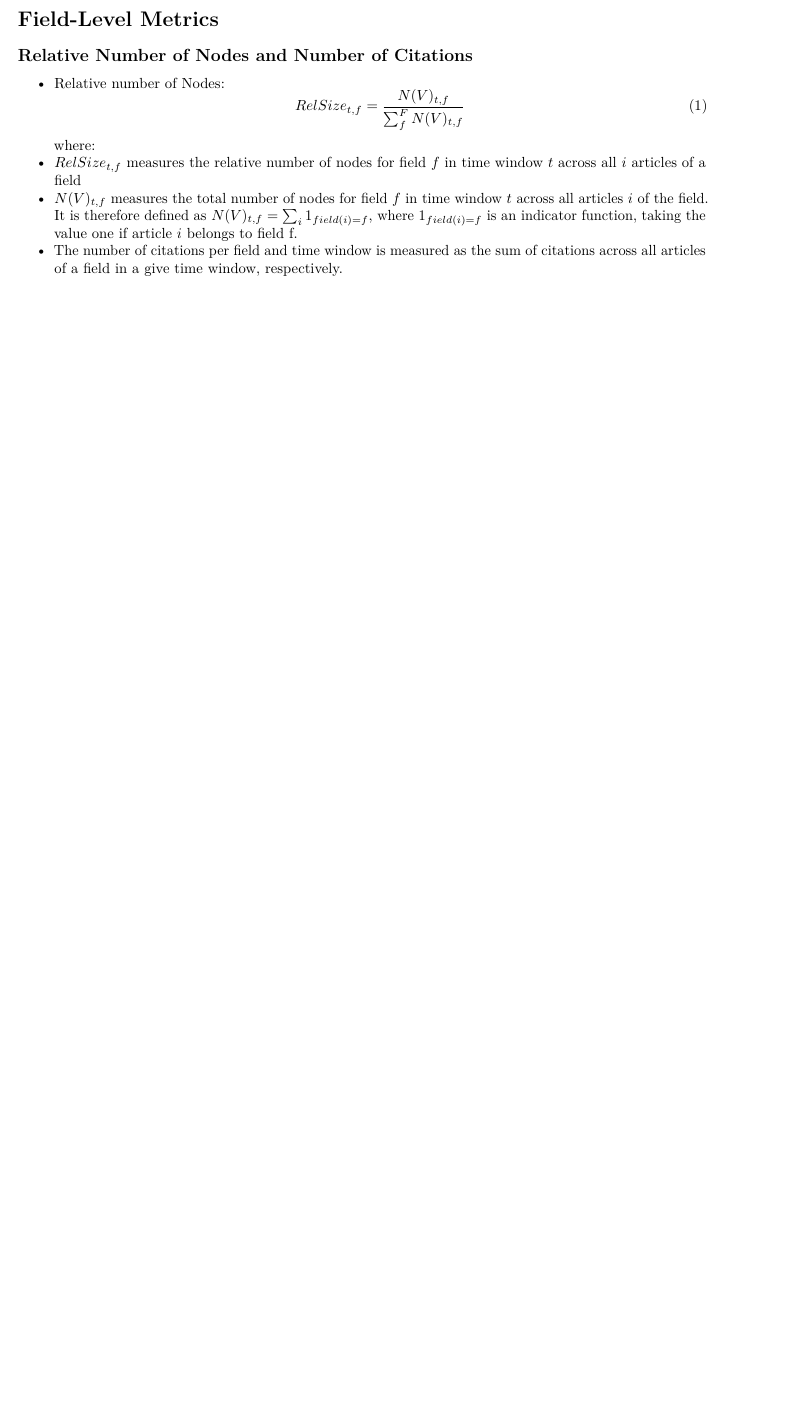
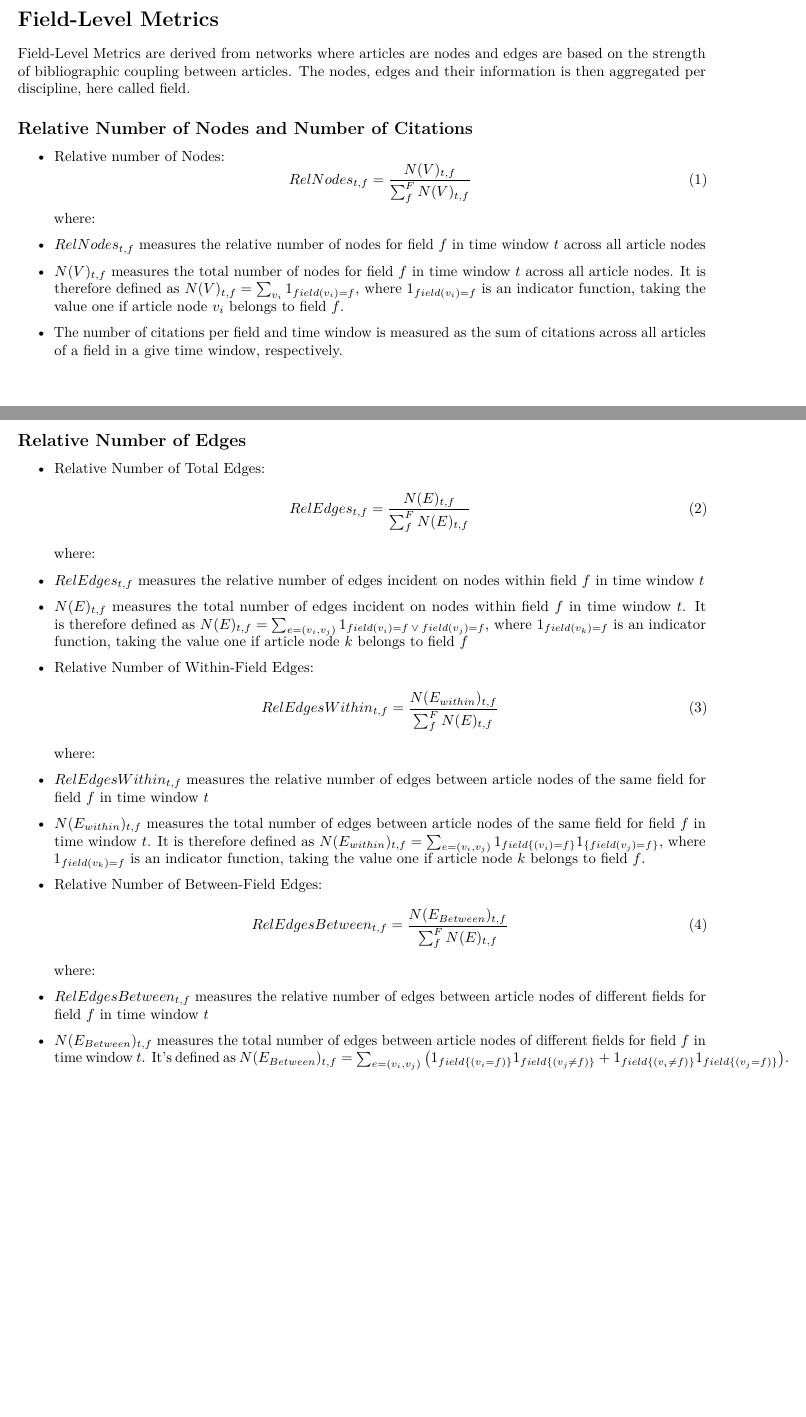
Before and after one commit to OliverBudras/network_fields_aggregate, an R Markdown document (R/evolution_of_fields.Rmd): part of page 2 of 2 before the commit and two parts of pages 2 and 3 of 5 after it, the two joined at a grey line, cut so that both start at the same text, the shorter picture padded with empty space. Rendered offline with R 4.5, knitr and Pandoc, then LaTeX, with nearby package versions; the code chunks are not run, so their results and figures are left out.

Commit message:
Update RMD and PDF

````diff
--- a/R/evolution_of_fields.Rmd
+++ b/R/evolution_of_fields.Rmd
@@ -109,16 +131,18 @@ plot_type(df_long)
 \newpage
 
 # Field-Level Metrics
+Field-Level Metrics are derived from networks where articles are nodes and edges are based on the strength of bibliographic coupling between articles. The nodes, edges and their information is then aggregated per discipline, here called field.
 
 ## Relative Number of Nodes and Number of Citations
 
 - Relative number of Nodes:
 \begin{equation}
-RelSize_{t,f} = \frac{N(V)_{t,f}}{\sum_f^F N(V)_{t,f}}
+RelNodes_{t,f} = \frac{N(V)_{t,f}}{\sum_f^F N(V)_{t,f}}
 \end{equation}
 where:
-- $RelSize_{t,f}$ measures the relative number of nodes for field $f$ in time window $t$ across all $i$ articles of a field
-- $N(V)_{t,f}$ measures the total number of nodes for field $f$ in time window $t$ across all articles $i$ of the field. It is therefore defined as $N(V)_{t,f} = \sum_i 1_{field(i)=f}$, where $1_{field(i)=f}$ is an indicator function, taking the value one if article $i$ belongs to field f.
+- $RelNodes_{t,f}$ measures the relative number of nodes for field $f$ in time window $t$ across all article nodes
+- $N(V)_{t,f}$ measures the total number of nodes for field $f$ in time window $t$ across all article nodes. It is therefore defined as $N(V)_{t,f} = \sum_{v_i} 1_{field(v_i)=f}$, where $1_{field(v_i)=f}$ is an indicator function, taking the value one if article node $v_i$ belongs to field $f$.
+
 - The number of citations per field and time window is measured as the sum of citations across all articles of a field in a give time window, respectively.
 
 ```{r nodes_citations}
@@ -126,7 +150,34 @@ plot_type_field(df_long, metric = c("relative_size_nodes")) # Nodes(Field)/Nodes
 plot_type_field(df_long, metric = c("citations"))
 ```
 
-##
+\newpage
+
+## Relative Number of Edges
+
+- Relative Number of Total Edges:
+\begin{equation}
+RelEdges_{t,f} = \frac{N(E)_{t,f}}{\sum_f^F N(E)_{t,f}}
+\end{equation}
+where:
+- $RelEdges_{t,f}$ measures the relative number of edges incident on nodes within field $f$ in time window $t$
+- $N(E)_{t,f}$ measures the total number of edges incident on nodes within field $f$ in time window $t$. It is therefore defined as $N(E)_{t,f} = \sum_{e=(v_i,v_j)} 1_{field(v_i)=f \: \vee \: field(v_j) = f}$, where $1_{field(v_k)=f}$ is an indicator function, taking the value one if article node $k$ belongs to field $f$
+
+- Relative Number of Within-Field Edges:
+\begin{equation}
+RelEdgesWithin_{t,f} = \frac{N(E_{within})_{t,f}}{\sum_f^F N(E)_{t,f}}
+\end{equation}
+where:
+- $RelEdgesWithin_{t,f}$ measures the relative number of edges between article nodes of the same field for field $f$ in time window $t$
+- $N(E_{within})_{t,f}$ measures the total number of edges between article nodes of the same field for field $f$ in time window $t$. It is therefore defined as $N(E_{within})_{t,f} = \sum_{e=(v_i,v_j)} 1_{field\{(v_i)=f\}} 1_{\{field(v_j) = f\}}$, where $1_{field(v_k)=f}$ is an indicator function, taking the value one if article node $k$ belongs to field $f$.
+
+- Relative Number of Between-Field Edges:
+\begin{equation}
+RelEdgesBetween_{t,f} = \frac{N(E_{Between})_{t,f}}{\sum_f^F N(E)_{t,f}}
+\end{equation}
+where:
+- $RelEdgesBetween_{t,f}$ measures the relative number of edges between article nodes of different fields for field $f$ in time window $t$
+- $N(E_{Between})_{t,f}$ measures the total number of edges between article nodes of different fields for field $f$ in time window $t$. It's defined as $N(E_{Between})_{t,f} = \sum_{e=(v_i,v_j)} \left ( 1_{field\{(v_i=f)\}} 1_{field\{(v_j \neq f)\}} + 1_{field\{(v_i \neq f)\}} 1_{field\{(v_j = f)\}}  \right )$.
+
 
 ```{r edges}
 plot_type_field(df_long, metric = c("relative_size_edges")) # Edges(Field)/Edges(TotalWindow)
````
Also changed, not shown: R/evolution_of_fields.pdf, R/evolution_of_fields.Rmd (48 more changed lines).
